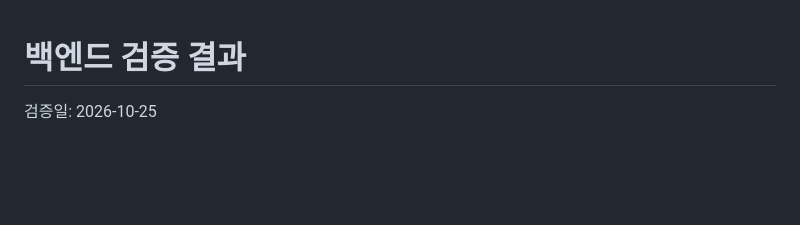
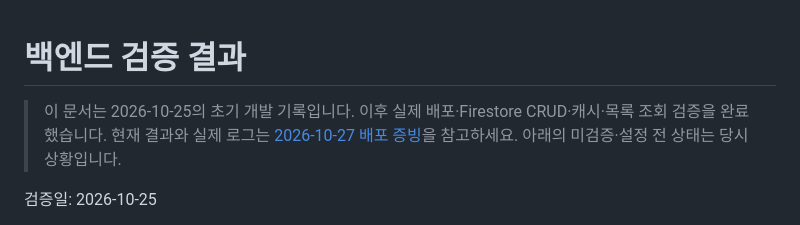
Before and after one commit to tikita12/cod-M1-2, a Markdown page: reports/backend_validation.md, the part around the change. Rendered like a GitHub page; blank space fills up the shorter version.

```diff
--- a/reports/backend_validation.md
+++ b/reports/backend_validation.md
@@ -1,4 +1,6 @@
 # 백엔드 검증 결과
+
+> 이 문서는 2026-10-25의 초기 개발 기록입니다. 이후 실제 배포·Firestore CRUD·캐시·목록 조회 검증을 완료했습니다. 현재 결과와 실제 로그는 [2026-10-27 배포 증빙](deployment_evidence.md)을 참고하세요. 아래의 미검증·설정 전 상태는 당시 상황입니다.
 
 검증일: 2026-10-25
 
```
Also changed, not shown: README.md (+37 -1 lines), reports/deployment_evidence.md (added, +145 -0 lines), docs/images/desktop-explore.png (added), docs/images/desktop-manage.png (added), docs/images/mobile-chat.png (added), docs/images/mobile-explore.png (added), docs/images/swagger.png (added).
